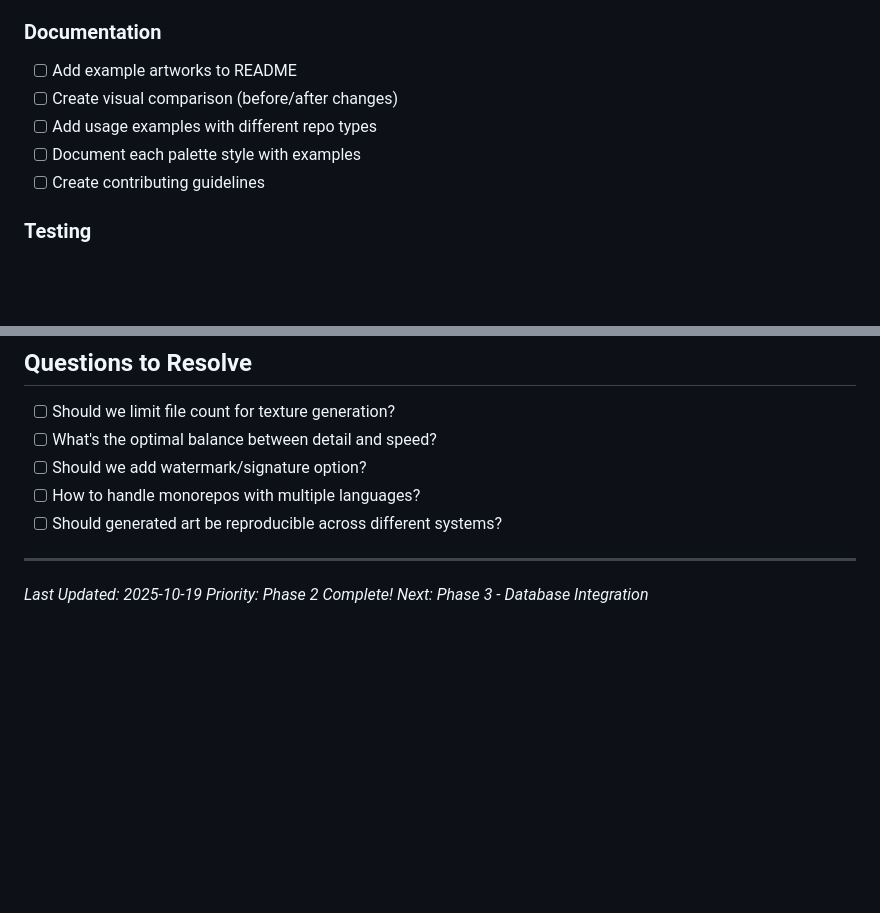
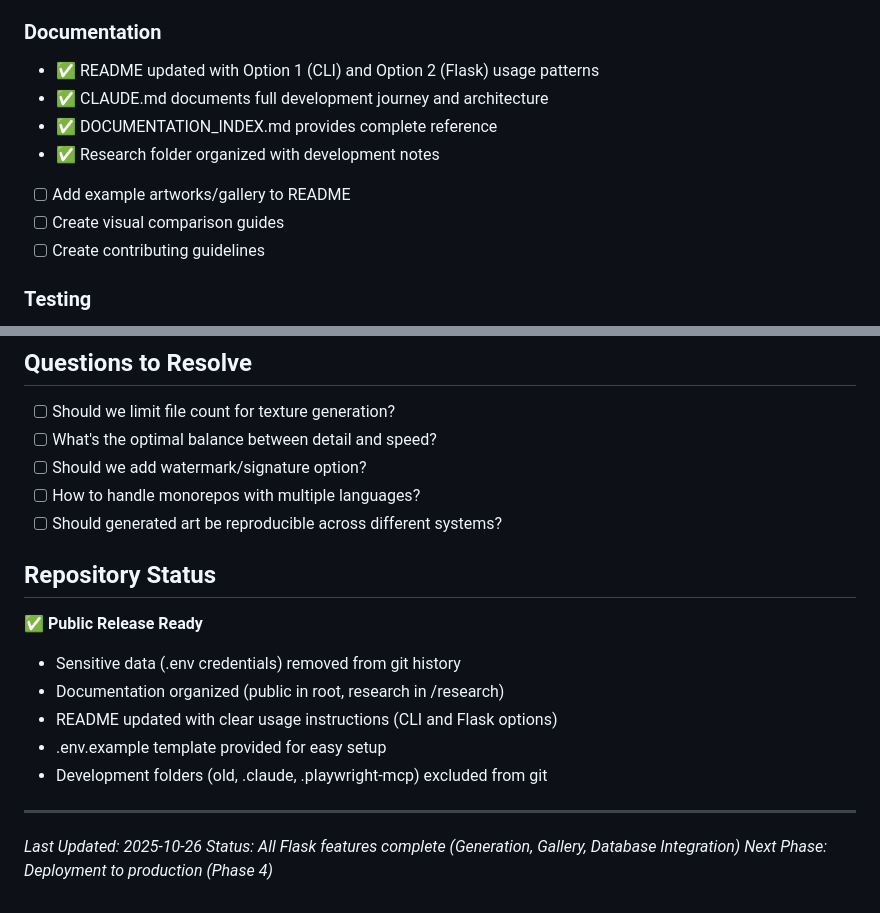
Before and after one commit to RobertSvebeck/Git2Art, a Markdown page: TODO.md, 2 parts joined by grey strips. Drawn GitHub-style; blank space fills up the shorter version.

Commit message:
Update TODO.md with current project status
- Mark documentation tasks as completed (README, CLAUDE.md, DOCUMENTATION_INDEX.md)
- Update repository status section with public release readiness
- Note: Sensitive data removed from history, proper .env.example provided
- Documentation organized (public vs research)
- Update timestamp to 2025-10-26
- Clarify all Flask features complete, next phase is deployment

🤖 Generated with Claude Code

Co-Authored-By: Claude <noreply@anthropic.com>

```diff
--- a/TODO.md
+++ b/TODO.md
@@ -54,10 +54,12 @@
 - [ ] Configure static file serving for images
 
 ### Documentation
-- [ ] Add example artworks to README
-- [ ] Create visual comparison (before/after changes)
-- [ ] Add usage examples with different repo types
-- [ ] Document each palette style with examples
+- ✅ README updated with Option 1 (CLI) and Option 2 (Flask) usage patterns
+- ✅ CLAUDE.md documents full development journey and architecture
+- ✅ DOCUMENTATION_INDEX.md provides complete reference
+- ✅ Research folder organized with development notes
+- [ ] Add example artworks/gallery to README
+- [ ] Create visual comparison guides
 - [ ] Create contributing guidelines
 
 ### Testing
@@ -299,7 +301,17 @@ The bug was actually **already fixed** - aspect ratio detection works correctly!
 - [ ] How to handle monorepos with multiple languages?
 - [ ] Should generated art be reproducible across different systems?
 
+## Repository Status
+
+✅ **Public Release Ready**
+- Sensitive data (.env credentials) removed from git history
+- Documentation organized (public in root, research in /research)
+- README updated with clear usage instructions (CLI and Flask options)
+- .env.example template provided for easy setup
+- Development folders (old, .claude, .playwright-mcp) excluded from git
+
 ---
 
-*Last Updated: 2025-10-19*
-*Priority: Phase 2 Complete! Next: Phase 3 - Database Integration*
+*Last Updated: 2025-10-26*
+*Status: All Flask features complete (Generation, Gallery, Database Integration)*
+*Next Phase: Deployment to production (Phase 4)*
```
